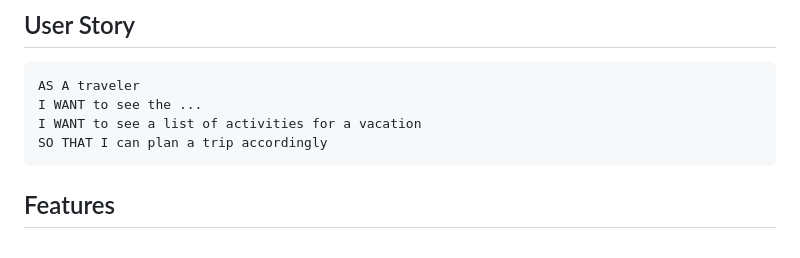
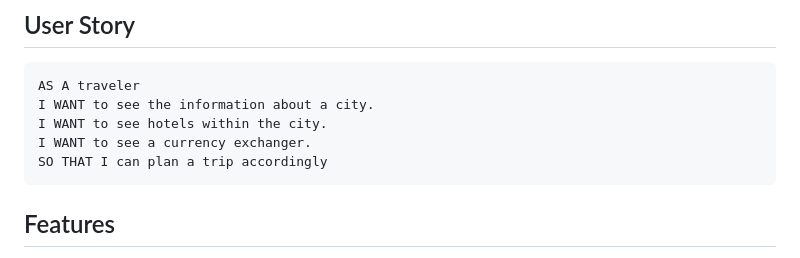
Before and after one commit to Matdewe/travel-project, a Markdown page: README.md, the part around the change. Drawn GitHub-style.

Commit message:
Update README.md user story

````diff
--- a/README.md
+++ b/README.md
@@ -19,8 +19,9 @@ At Seamless Booking, we're passionate about helping travelers like you create un
 
 ```
 AS A traveler
-I WANT to see the ...
-I WANT to see a list of activities for a vacation
+I WANT to see the information about a city.
+I WANT to see hotels within the city.
+I WANT to see a currency exchanger.
 SO THAT I can plan a trip accordingly
 ```
 
````
